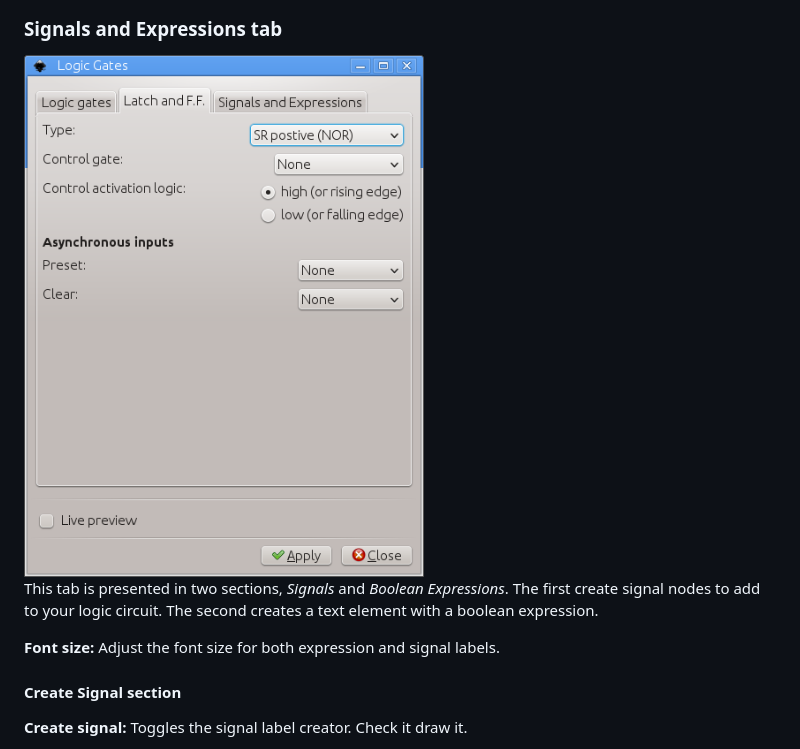
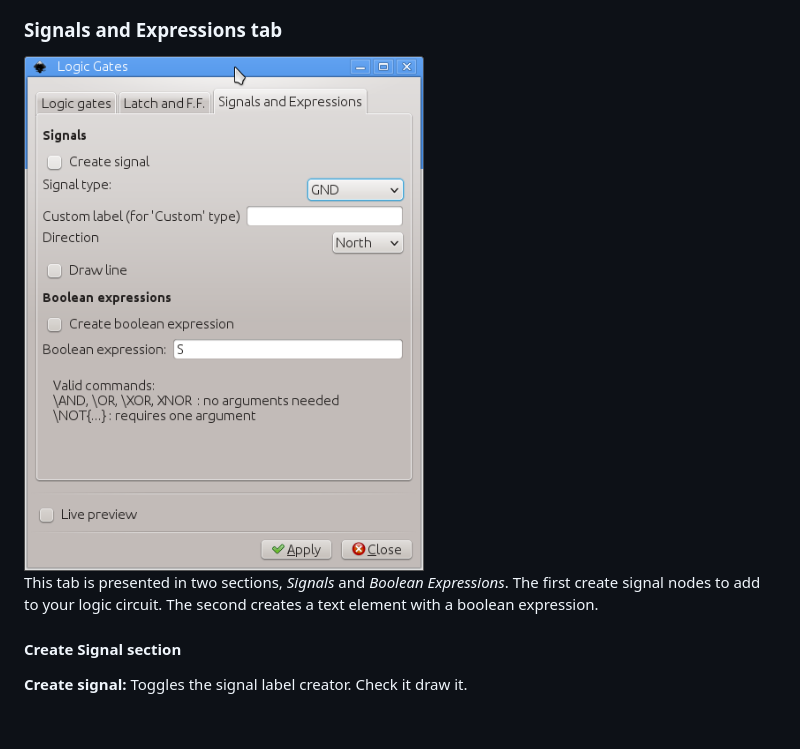
Before and after one commit to fsmMLK/inkscapeLogicGates, a Markdown page: README.md, the part around the change. Rendered like a GitHub page; pictures changed too: docs/images/Signals_and_expressions_Tab.png; blank space fills up the shorter version.

Commit message:
removed option to change text size. You don't need it =)

```diff
--- a/README.md
+++ b/README.md
@@ -123,9 +123,6 @@ Examples:
 
 This tab is presented in two sections, *Signals* and *Boolean Expressions*. The first create signal nodes to add to your logic circuit. The second creates a text element with a boolean expression.
 
-
-**Font size:** Adjust the font size for both expression and signal labels.
-
 #### Create Signal section
 
 **Create signal:** Toggles the signal label creator. Check it draw it.
```
Also changed, not shown: 2 other files.
